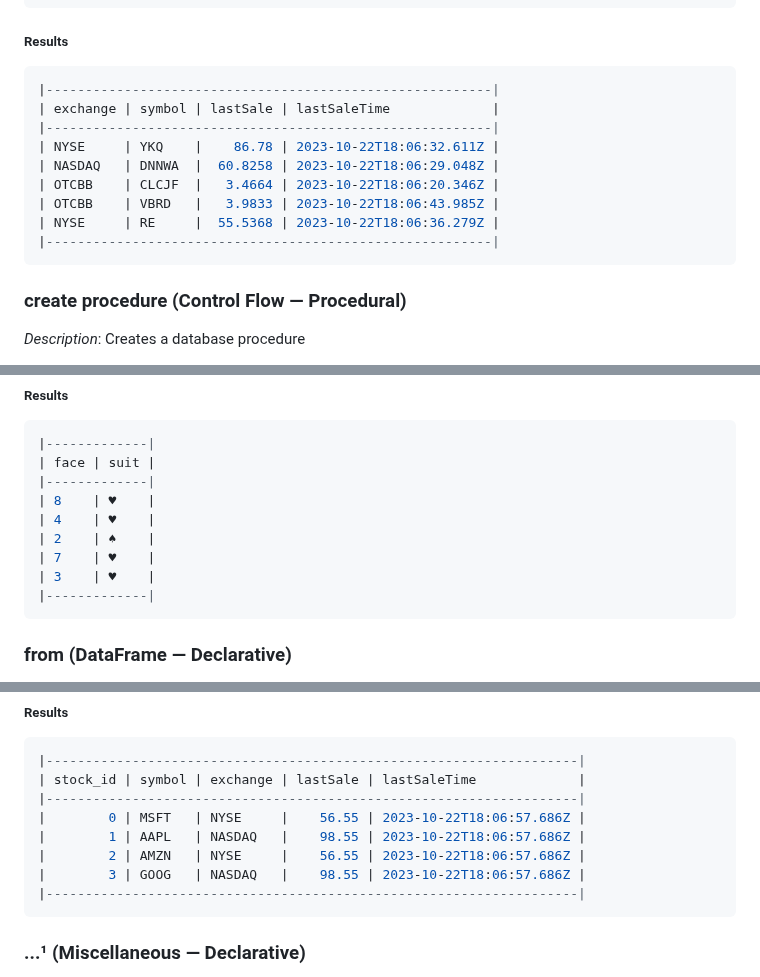
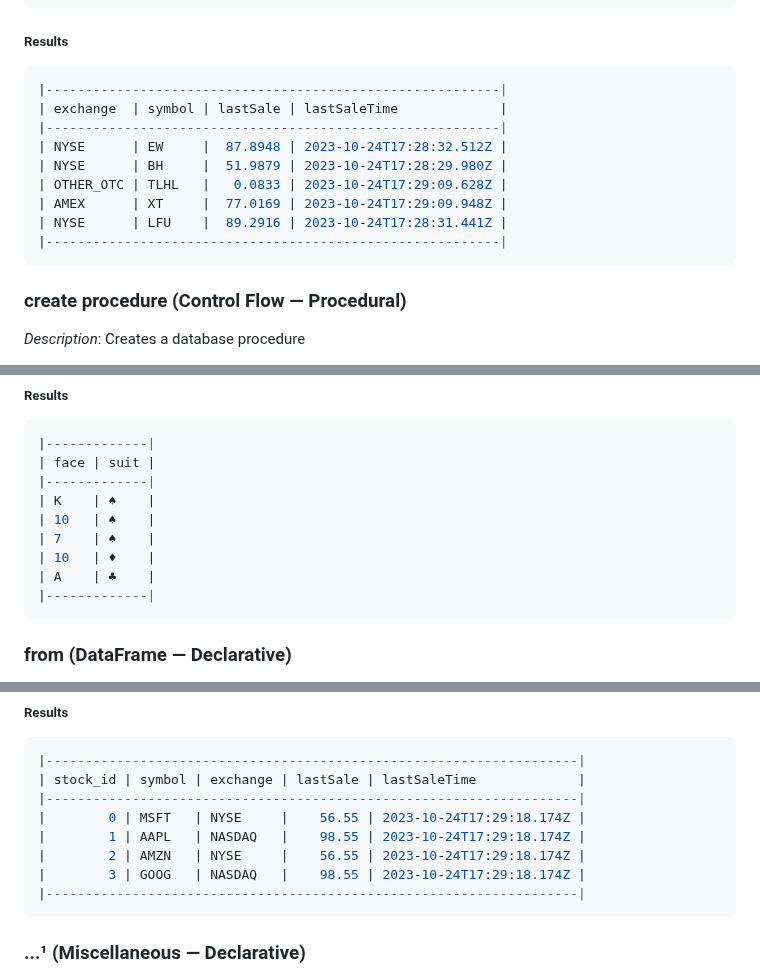
Before and after one commit to ldaniels528/lollypop, a Markdown page: README.md, 3 parts joined by grey strips. GitHub-like rendering.

````diff
--- a/README.md
+++ b/README.md
@@ -536,15 +536,15 @@ tickers 5
 ```
 ##### Results
 ```sql
-|---------------------------------------------------------|
-| exchange | symbol | lastSale | lastSaleTime             |
-|---------------------------------------------------------|
-| NYSE     | YKQ    |    86.78 | 2023-10-22T18:06:32.611Z |
-| NASDAQ   | DNNWA  |  60.8258 | 2023-10-22T18:06:29.048Z |
-| OTCBB    | CLCJF  |   3.4664 | 2023-10-22T18:06:20.346Z |
-| OTCBB    | VBRD   |   3.9833 | 2023-10-22T18:06:43.985Z |
-| NYSE     | RE     |  55.5368 | 2023-10-22T18:06:36.279Z |
-|---------------------------------------------------------|
+|----------------------------------------------------------|
+| exchange  | symbol | lastSale | lastSaleTime             |
+|----------------------------------------------------------|
+| NYSE      | EW     |  87.8948 | 2023-10-24T17:28:32.512Z |
+| NYSE      | BH     |  51.9879 | 2023-10-24T17:28:29.980Z |
+| OTHER_OTC | TLHL   |   0.0833 | 2023-10-24T17:29:09.628Z |
+| AMEX      | XT     |  77.0169 | 2023-10-24T17:29:09.948Z |
+| NYSE      | LFU    |  89.2916 | 2023-10-24T17:28:31.441Z |
+|----------------------------------------------------------|
 ```
 ### create procedure (Control Flow &#8212; Procedural)
 *Description*: Creates a database procedure
@@ -1537,11 +1541,11 @@ deck.shuffle()
 |-------------|
 | face | suit |
 |-------------|
-| 8    | ♥    |
-| 4    | ♥    |
-| 2    | ♠    |
-| 7    | ♥    |
-| 3    | ♥    |
+| K    | ♠    |
+| 10   | ♠    |
+| 7    | ♠    |
+| 10   | ♦    |
+| A    | ♣    |
 |-------------|
 ```
 ### from (DataFrame &#8212; Declarative)
@@ -2871,10 +2875,10 @@ declare table if not exists TradingSystem (
 |--------------------------------------------------------------------|
 | stock_id | symbol | exchange | lastSale | lastSaleTime             |
 |--------------------------------------------------------------------|
-|        0 | MSFT   | NYSE     |    56.55 | 2023-10-22T18:06:57.686Z |
-|        1 | AAPL   | NASDAQ   |    98.55 | 2023-10-22T18:06:57.686Z |
-|        2 | AMZN   | NYSE     |    56.55 | 2023-10-22T18:06:57.686Z |
-|        3 | GOOG   | NASDAQ   |    98.55 | 2023-10-22T18:06:57.686Z |
+|        0 | MSFT   | NYSE     |    56.55 | 2023-10-24T17:29:18.174Z |
+|        1 | AAPL   | NASDAQ   |    98.55 | 2023-10-24T17:29:18.174Z |
+|        2 | AMZN   | NYSE     |    56.55 | 2023-10-24T17:29:18.174Z |
+|        3 | GOOG   | NASDAQ   |    98.55 | 2023-10-24T17:29:18.174Z |
 |--------------------------------------------------------------------|
 ```
 ### ...¹ (Miscellaneous &#8212; Declarative)
````
Also changed, not shown: other parts of README.md (+42 -38 lines), docs/images/experimental.png (added), 3 other files.
